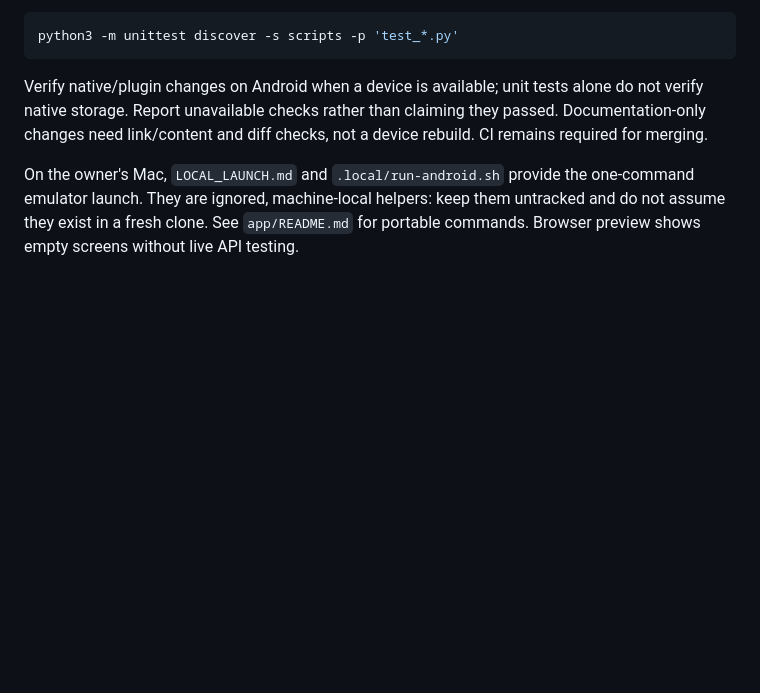
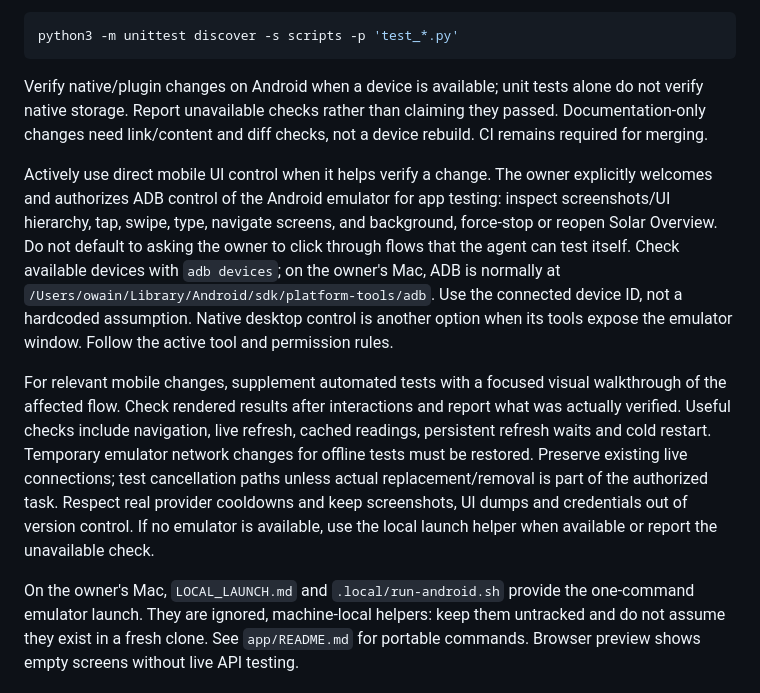
Before and after one commit to Owaiinnn/solar-overview, a Markdown page: AGENTS.md, the part around the change. GitHub-like rendering; blank space fills up the shorter version.

Commit message:
docs: encourage direct Android emulator UI testing

```diff
--- a/AGENTS.md
+++ b/AGENTS.md
@@ -52,6 +52,26 @@ alone do not verify native storage. Report unavailable checks rather than claimi
 they passed. Documentation-only changes need link/content and diff checks, not a
 device rebuild. CI remains required for merging.
 
+Actively use direct mobile UI control when it helps verify a change. The owner
+explicitly welcomes and authorizes ADB control of the Android emulator for app
+testing: inspect screenshots/UI hierarchy, tap, swipe, type, navigate screens,
+and background, force-stop or reopen Solar Overview. Do not default to asking
+the owner to click through flows that the agent can test itself. Check available
+devices with `adb devices`; on the owner's Mac, ADB is normally at
+`/Users/owain/Library/Android/sdk/platform-tools/adb`. Use the connected device ID,
+not a hardcoded assumption. Native desktop control is another option when its
+tools expose the emulator window. Follow the active tool and permission rules.
+
+For relevant mobile changes, supplement automated tests with a focused visual
+walkthrough of the affected flow. Check rendered results after interactions and
+report what was actually verified. Useful checks include navigation, live refresh,
+cached readings, persistent refresh waits and cold restart. Temporary emulator
+network changes for offline tests must be restored. Preserve existing live
+connections; test cancellation paths unless actual replacement/removal is part
+of the authorized task. Respect real provider cooldowns and keep screenshots,
+UI dumps and credentials out of version control. If no emulator is available,
+use the local launch helper when available or report the unavailable check.
+
 On the owner's Mac, `LOCAL_LAUNCH.md` and `.local/run-android.sh` provide the
 one-command emulator launch. They are ignored, machine-local helpers: keep them
 untracked and do not assume they exist in a fresh clone. See `app/README.md` for
```
